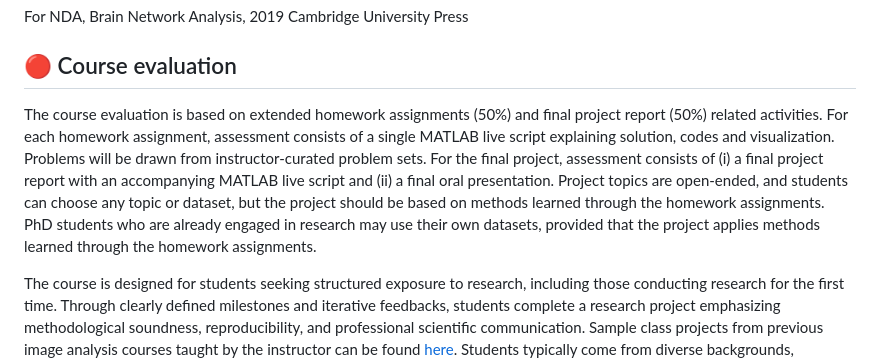
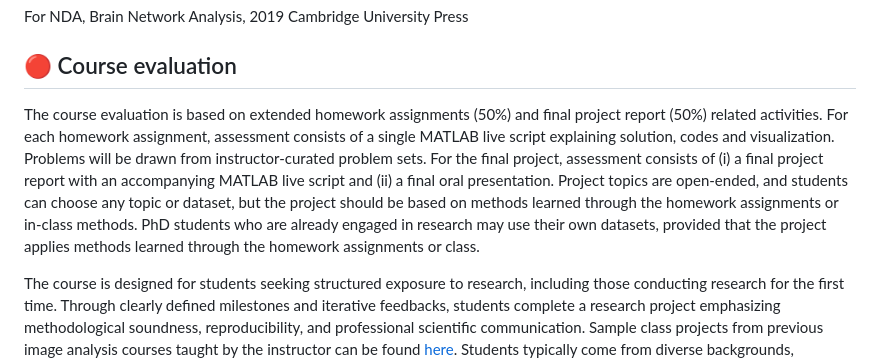
Before and after one commit to laplcebeltrami/BMI768, a Markdown page: README.md, the part around the change. Drawn GitHub-style.

```diff
--- a/README.md
+++ b/README.md
@@ -107,7 +107,7 @@ For NDA, Brain Network Analysis, 2019 Cambridge University Press
 
 ## 🔴  Course evaluation
 
-The course evaluation is based on extended homework assignments (50%) and final project report (50%) related activities. For each homework assignment, assessment consists of a single MATLAB live script explaining solution, codes and visualization. Problems will be drawn from instructor-curated problem sets. For the final project, assessment consists of (i) a final project report with an accompanying MATLAB live script and (ii) a final oral presentation. Project topics are open-ended, and students can choose any topic or dataset, but the project should be based on methods learned through the homework assignments. PhD students who are already engaged in research may use their own datasets, provided that the project applies methods learned through the homework assignments.
+The course evaluation is based on extended homework assignments (50%) and final project report (50%) related activities. For each homework assignment, assessment consists of a single MATLAB live script explaining solution, codes and visualization. Problems will be drawn from instructor-curated problem sets. For the final project, assessment consists of (i) a final project report with an accompanying MATLAB live script and (ii) a final oral presentation. Project topics are open-ended, and students can choose any topic or dataset, but the project should be based on methods learned through the homework assignments or in-class methods. PhD students who are already engaged in research may use their own datasets, provided that the project applies methods learned through the homework assignments or class.
 
 The course is designed for students seeking structured exposure to research, including those conducting research for the first time. Through clearly defined milestones and iterative feedbacks, students complete a research project emphasizing methodological soundness, reproducibility, and professional scientific communication. Sample class projects from previous image analysis courses taught by the instructor can be found [here](https://github.com/laplcebeltrami/BMI768/tree/main/samplereports). Students typically come from diverse backgrounds, including undergraduate programs, engineering, statistics, computer science, psychology, biology, neuroscience, and medicine. Because the focus of the course changes slightly each semester, previous sample reports may not fully reflect the current semester.
 
```
